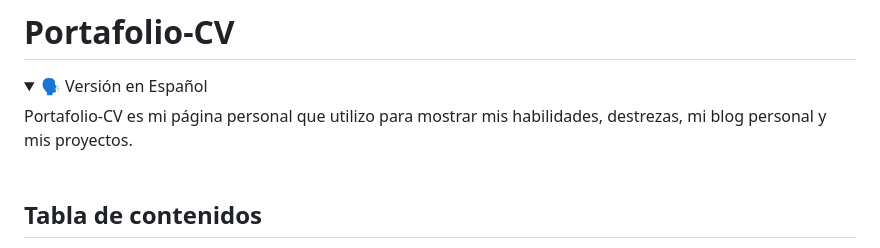
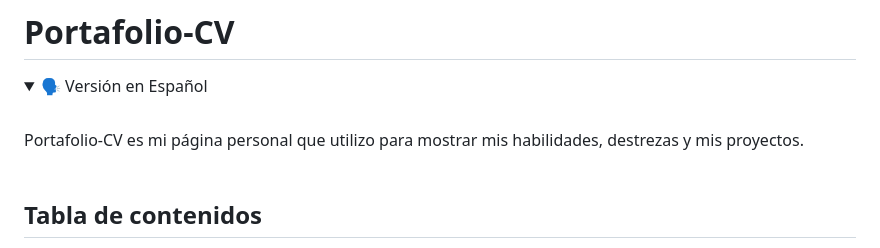
Before and after one commit to alejandrorndev/portafolio, a Markdown page: README.md, the part around the change. Rendered like a GitHub page; folded sections open.

```diff
--- a/README.md
+++ b/README.md
@@ -3,8 +3,8 @@
 <details>
 
 <summary style="font-size: 20px">🗣️ Versión en Español</summary>
-
-Portafolio-CV es mi página personal que utilizo para mostrar mis habilidades, destrezas, mi blog personal y mis proyectos.
+<br>
+Portafolio-CV es mi página personal que utilizo para mostrar mis habilidades, destrezas y mis proyectos.
 <br><br>
 
 <h2 style="color: orange;">Tabla de contenidos</h2>
```
